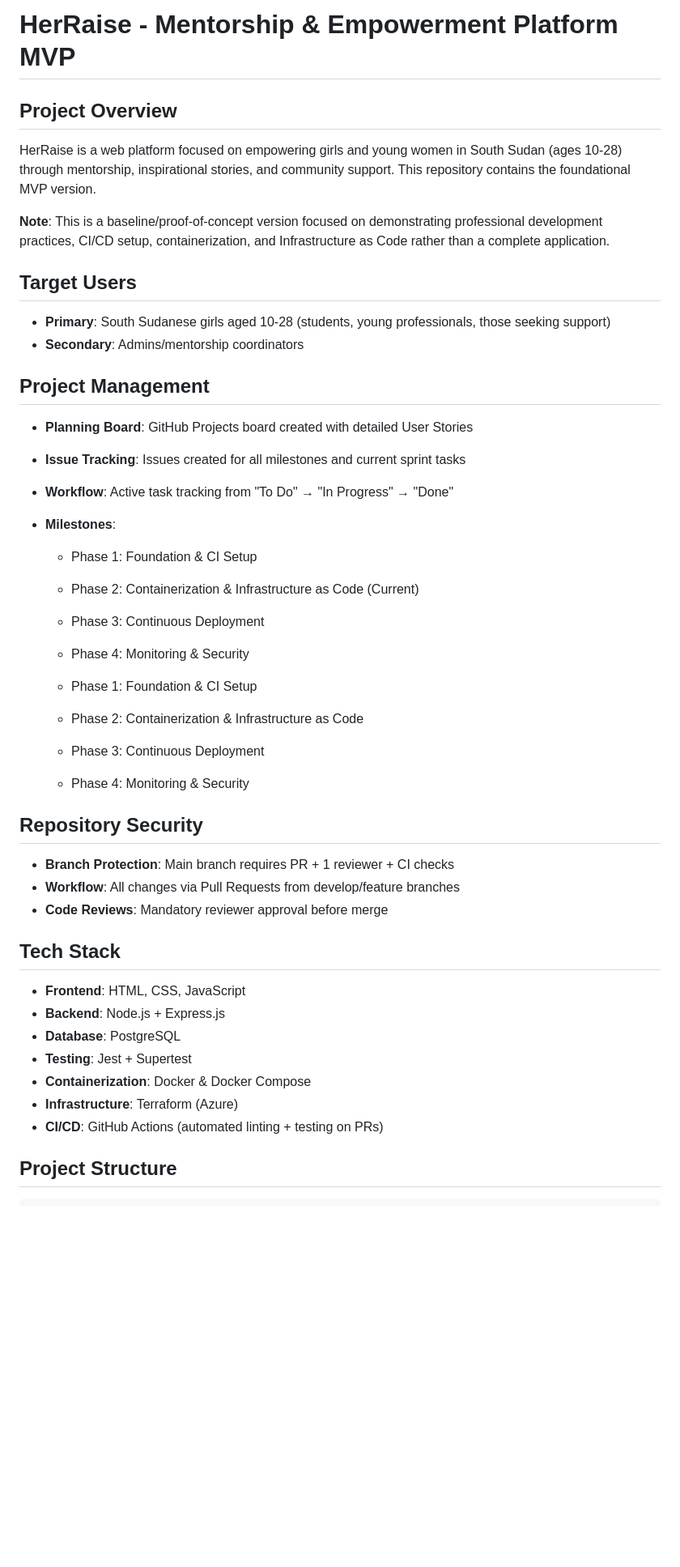
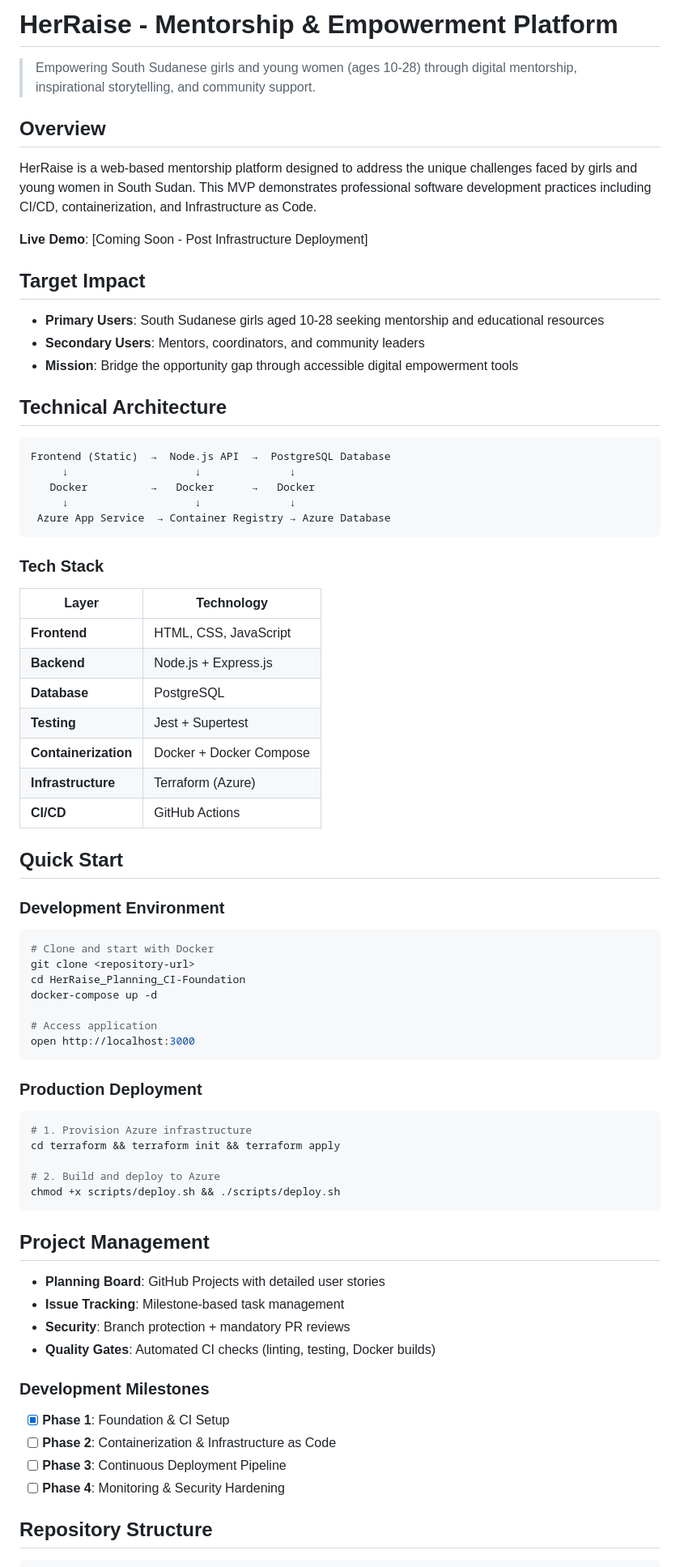
Before and after one commit to dorcusmalony/HerRaise_Planning_CI-Foundation, a Markdown page: README.md, the part around the change printed below. Shown: that part at 81% size. GitHub-like rendering; blank space fills up the shorter version.

````diff
--- a/README.md
+++ b/README.md
@@ -1,44 +1,76 @@
-# HerRaise - Mentorship & Empowerment Platform MVP
+# HerRaise - Mentorship & Empowerment Platform
 
-## Project Overview
-HerRaise is a web platform focused on empowering girls and young women in South Sudan (ages 10-28) through mentorship, inspirational stories, and community support. This repository contains the foundational MVP version.
+> Empowering South Sudanese girls and young women (ages 10-28) through digital mentorship, inspirational storytelling, and community support.
 
-**Note**: This is a baseline/proof-of-concept version focused on demonstrating professional development practices, CI/CD setup, containerization, and Infrastructure as Code rather than a complete application.
+## Overview
 
-## Target Users
-- **Primary**: South Sudanese girls aged 10-28 (students, young professionals, those seeking support)
-- **Secondary**: Admins/mentorship coordinators
+HerRaise is a web-based mentorship platform designed to address the unique challenges faced by girls and young women in South Sudan. This MVP demonstrates professional software development practices including CI/CD, containerization, and Infrastructure as Code.
+
+**Live Demo**: [Coming Soon - Post Infrastructure Deployment]
+
+## Target Impact
+- **Primary Users**: South Sudanese girls aged 10-28 seeking mentorship and educational resources
+- **Secondary Users**: Mentors, coordinators, and community leaders
+- **Mission**: Bridge the opportunity gap through accessible digital empowerment tools
+
+## Technical Architecture
+
+```
+Frontend (Static)  →  Node.js API  →  PostgreSQL Database
+     ↓                    ↓              ↓
+   Docker          →   Docker      →   Docker
+     ↓                    ↓              ↓
+ Azure App Service  → Container Registry → Azure Database
+```
+
+### Tech Stack
+| Layer | Technology |
+|-------|------------|
+| **Frontend** | HTML, CSS, JavaScript |
+| **Backend** | Node.js + Express.js |
+| **Database** | PostgreSQL |
+| **Testing** | Jest + Supertest |
+| **Containerization** | Docker + Docker Compose |
+| **Infrastructure** | Terraform (Azure) |
+| **CI/CD** | GitHub Actions |
+
+## Quick Start
+
+### Development Environment
+
+```bash
+# Clone and start with Docker
+git clone <repository-url>
+cd HerRaise_Planning_CI-Foundation
+docker-compose up -d
+
+# Access application
+open http://localhost:3000
+```
+
+### Production Deployment
+
+```bash
+# 1. Provision Azure infrastructure
+cd terraform && terraform init && terraform apply
+
+# 2. Build and deploy to Azure
+chmod +x scripts/deploy.sh && ./scripts/deploy.sh
+```
 
 ## Project Management
-- **Planning Board**:  GitHub Projects board created with detailed User Stories
-- **Issue Tracking**:  Issues created for all milestones and current sprint tasks
-- **Workflow**:  Active task tracking from "To Do" → "In Progress" → "Done"
-- **Milestones**:
 
-  -  Phase 1: Foundation & CI Setup
-  -  Phase 2: Containerization & Infrastructure as Code (Current)
-  -  Phase 3: Continuous Deployment
-  -  Phase 4: Monitoring & Security
+- **Planning Board**: GitHub Projects with detailed user stories
+- **Issue Tracking**: Milestone-based task management
+- **Security**: Branch protection + mandatory PR reviews
+- **Quality Gates**: Automated CI checks (linting, testing, Docker builds)
 
-  -  Phase 1: Foundation & CI Setup
-  -  Phase 2: Containerization & Infrastructure as Code
-  -  Phase 3: Continuous Deployment
-  -  Phase 4: Monitoring & Security
+### Development Milestones
+- [x] **Phase 1**: Foundation & CI Setup
+- [ ] **Phase 2**: Containerization & Infrastructure as Code
+- [ ] **Phase 3**: Continuous Deployment Pipeline
+- [ ] **Phase 4**: Monitoring & Security Hardening
 
+## Repository Structure
 
-## Repository Security
-- **Branch Protection**: Main branch requires PR + 1 reviewer + CI checks
-- **Workflow**: All changes via Pull Requests from develop/feature branches
-- **Code Reviews**: Mandatory reviewer approval before merge
-
-## Tech Stack
-- **Frontend**: HTML, CSS, JavaScript
-- **Backend**: Node.js + Express.js
-- **Database**: PostgreSQL
-- **Testing**: Jest + Supertest
-- **Containerization**: Docker & Docker Compose
-- **Infrastructure**: Terraform (Azure)
-- **CI/CD**: GitHub Actions (automated linting + testing on PRs)
-
-## Project Structure
 ```
````
Also changed, not shown: other parts of README.md (+69 -94 lines).
